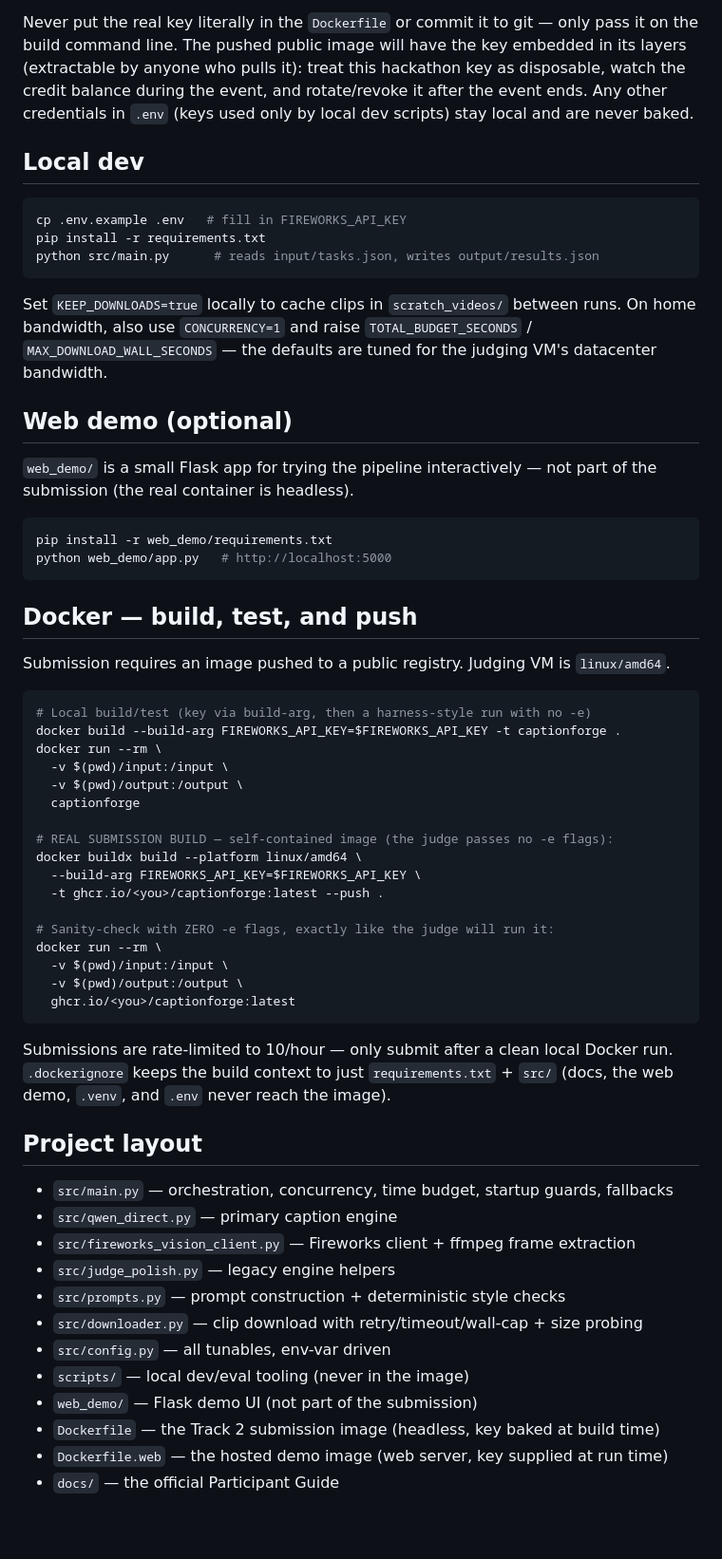
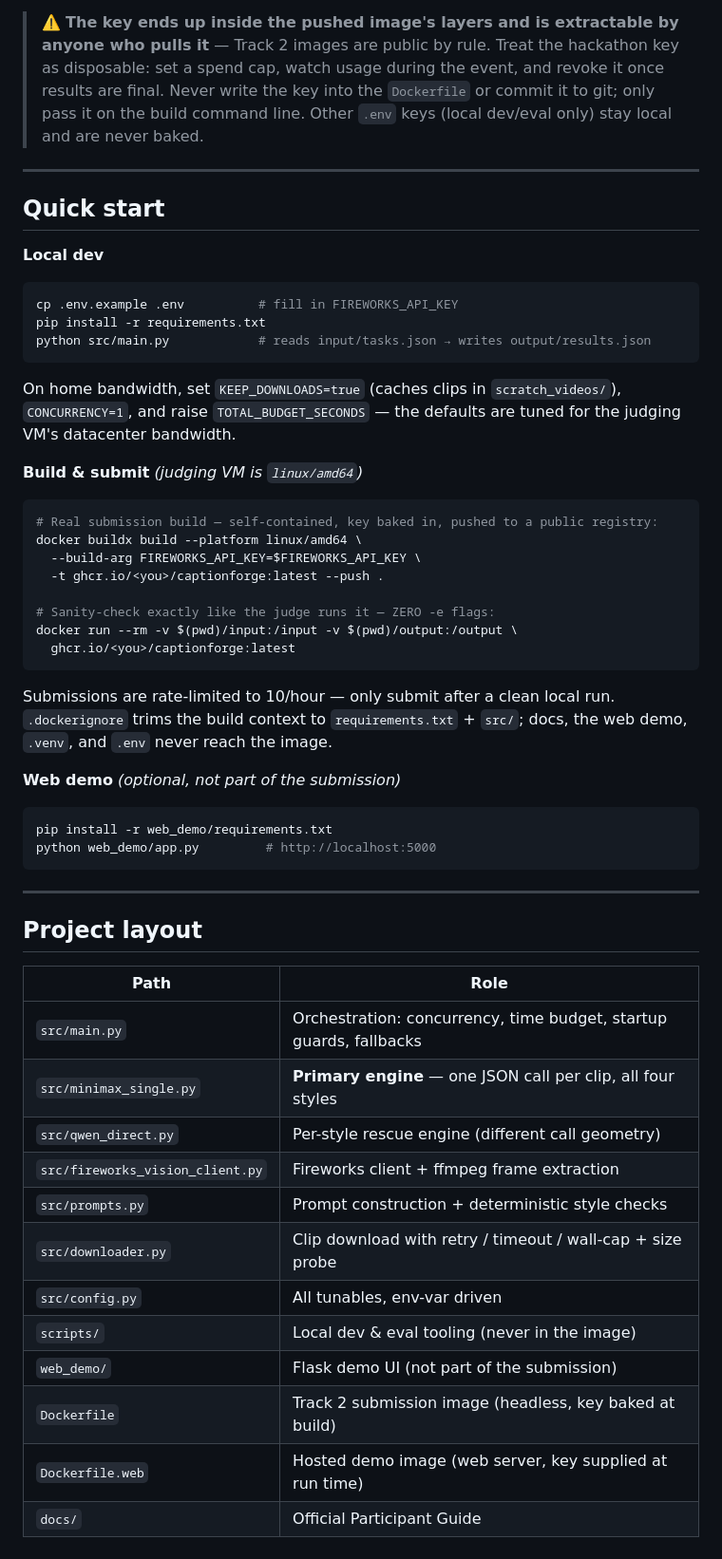
Before and after one commit to Kanokchat01/captionforge, a Markdown page: README.md, the part around one of its changes. Shown at 95% size. Rendered like a GitHub page; blank space fills up the shorter version.

````diff
--- a/README.md
+++ b/README.md
@@ -35,76 +81,62 @@
 `FIREWORKS_API_KEY` must be baked in at **build time** via `--build-arg`.
 
-Never put the real key literally in the `Dockerfile` or commit it to git —
-only pass it on the build command line. The pushed public image will have
-the key embedded in its layers (extractable by anyone who pulls it): treat
-this hackathon key as disposable, watch the credit balance during the
-event, and rotate/revoke it after the event ends. Any other credentials in
-`.env` (keys used only by local dev scripts) stay local and are never baked.
+> ⚠️ **The key ends up inside the pushed image's layers and is extractable by
+> anyone who pulls it** — Track 2 images are public by rule. Treat the
+> hackathon key as disposable: set a spend cap, watch usage during the event,
+> and revoke it once results are final. Never write the key into the
+> `Dockerfile` or commit it to git; only pass it on the build command line.
+> Other `.env` keys (local dev/eval only) stay local and are never baked.
 
-## Local dev
+---
 
+## Quick start
+
+**Local dev**
 ```bash
-cp .env.example .env   # fill in FIREWORKS_API_KEY
+cp .env.example .env          # fill in FIREWORKS_API_KEY
 pip install -r requirements.txt
-python src/main.py      # reads input/tasks.json, writes output/results.json
+python src/main.py            # reads input/tasks.json → writes output/results.json
 ```
+On home bandwidth, set `KEEP_DOWNLOADS=true` (caches clips in
+`scratch_videos/`), `CONCURRENCY=1`, and raise `TOTAL_BUDGET_SECONDS` — the
+defaults are tuned for the judging VM's datacenter bandwidth.
 
-Set `KEEP_DOWNLOADS=true` locally to cache clips in `scratch_videos/`
-between runs. On home bandwidth, also use `CONCURRENCY=1` and raise
-`TOTAL_BUDGET_SECONDS` / `MAX_DOWNLOAD_WALL_SECONDS` — the defaults are
-tuned for the judging VM's datacenter bandwidth.
-
-## Web demo (optional)
-
-`web_demo/` is a small Flask app for trying the pipeline interactively — not
-part of the submission (the real container is headless).
-
+**Build & submit** *(judging VM is `linux/amd64`)*
 ```bash
-pip install -r web_demo/requirements.txt
-python web_demo/app.py   # http://localhost:5000
-```
-
-## Docker — build, test, and push
-
-Submission requires an image pushed to a public registry. Judging VM is
-`linux/amd64`.
-
-```bash
-# Local build/test (key via build-arg, then a harness-style run with no -e)
-docker build --build-arg FIREWORKS_API_KEY=$FIREWORKS_API_KEY -t captionforge .
-docker run --rm \
-  -v $(pwd)/input:/input \
-  -v $(pwd)/output:/output \
-  captionforge
-
-# REAL SUBMISSION BUILD — self-contained image (the judge passes no -e flags):
+# Real submission build — self-contained, key baked in, pushed to a public registry:
 docker buildx build --platform linux/amd64 \
   --build-arg FIREWORKS_API_KEY=$FIREWORKS_API_KEY \
   -t ghcr.io/<you>/captionforge:latest --push .
 
-# Sanity-check with ZERO -e flags, exactly like the judge will run it:
-docker run --rm \
-  -v $(pwd)/input:/input \
-  -v $(pwd)/output:/output \
+# Sanity-check exactly like the judge runs it — ZERO -e flags:
+docker run --rm -v $(pwd)/input:/input -v $(pwd)/output:/output \
   ghcr.io/<you>/captionforge:latest
 ```
+Submissions are rate-limited to 10/hour — only submit after a clean local
+run. `.dockerignore` trims the build context to `requirements.txt` + `src/`;
+docs, the web demo, `.venv`, and `.env` never reach the image.
 
-Submissions are rate-limited to 10/hour — only submit after a clean local
-Docker run. `.dockerignore` keeps the build context to just
-`requirements.txt` + `src/` (docs, the web demo, `.venv`, and `.env` never
-reach the image).
+**Web demo** *(optional, not part of the submission)*
+```bash
+pip install -r web_demo/requirements.txt
+python web_demo/app.py         # http://localhost:5000
+```
+
+---
 
 ## Project layout
 
-- `src/main.py` — orchestration, concurrency, time budget, startup guards, fallbacks
-- `src/qwen_direct.py` — primary caption engine
-- `src/fireworks_vision_client.py` — Fireworks client + ffmpeg frame extraction
-- `src/judge_polish.py` — legacy engine helpers
-- `src/prompts.py` — prompt construction + deterministic style checks
-- `src/downloader.py` — clip download with retry/timeout/wall-cap + size probing
-- `src/config.py` — all tunables, env-var driven
-- `scripts/` — local dev/eval tooling (never in the image)
-- `web_demo/` — Flask demo UI (not part of the submission)
-- `Dockerfile` — the Track 2 submission image (headless, key baked at build time)
-- `Dockerfile.web` — the hosted demo image (web server, key supplied at run time)
-- `docs/` — the official Participant Guide
+| Path | Role |
+|---|---|
+| `src/main.py` | Orchestration: concurrency, time budget, startup guards, fallbacks |
+| `src/minimax_single.py` | **Primary engine** — one JSON call per clip, all four styles |
+| `src/qwen_direct.py` | Per-style rescue engine (different call geometry) |
+| `src/fireworks_vision_client.py` | Fireworks client + ffmpeg frame extraction |
+| `src/prompts.py` | Prompt construction + deterministic style checks |
+| `src/downloader.py` | Clip download with retry / timeout / wall-cap + size probe |
+| `src/config.py` | All tunables, env-var driven |
+| `scripts/` | Local dev & eval tooling (never in the image) |
+| `web_demo/` | Flask demo UI (not part of the submission) |
+| `Dockerfile` | Track 2 submission image (headless, key baked at build) |
+| `Dockerfile.web` | Hosted demo image (web server, key supplied at run time) |
+| `docs/` | Official Participant Guide |
````
Also changed, not shown: other parts of README.md (+65 -19 lines).
